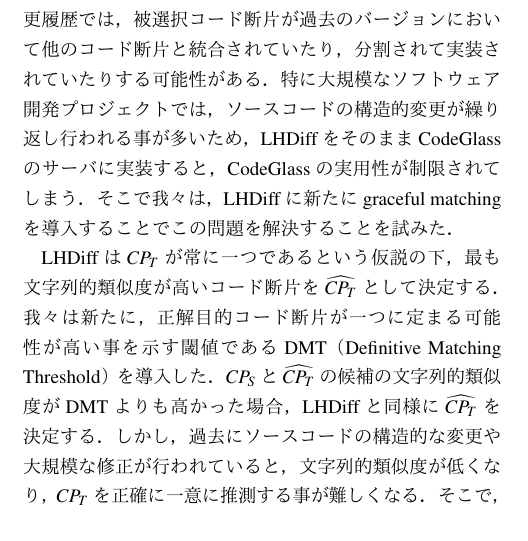
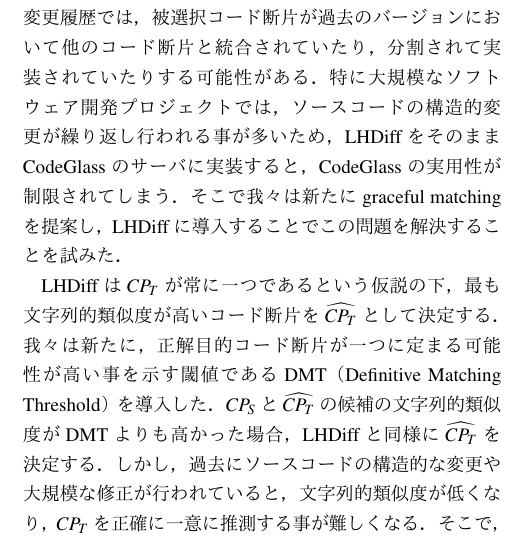
Before and after one commit to IIS-Lab/CodeGlass_interaction2019_paper, a LaTeX document (main.tex, which reads _contents/6-0.backtrack.tex): part of one column of page 6 of 10, cut so that both start at the same text. Compiled offline with pLaTeX and dvipdfmx; a LaTeX package or settings file that is missing is left out.

Commit message:
clarification on graceful matching

```diff
--- a/_contents/6-0.backtrack.tex
+++ b/_contents/6-0.backtrack.tex
@@ -150,7 +150,7 @@ LHDiffはword-level fuzzy matching~\cite{sankoff1983time}を用いて$CP_{S}$と
 この原因は，LHDiffでは$CP_T$が一つしか存在しないと仮定されているからである．
 実際のコード変更履歴では，被選択コード断片が過去のバージョンにおいて他のコード断片と統合されていたり，分割されて実装されていたりする可能性がある．
 特に大規模なソフトウェア開発プロジェクトでは，ソースコードの構造的変更が繰り返し行われる事が多いため，LHDiffをそのままCodeGlassのサーバに実装すると，CodeGlassの実用性が制限されてしまう．
-そこで我々は，LHDiffに新たにgraceful matchingを導入することでこの問題を解決することを試みた．
+そこで我々は新たにgraceful matchingを提案し，LHDiffに導入することでこの問題を解決することを試みた．
 
 % However, our pilot study on the na\"{i}ve LHDiff method found that it fails to backtrack when revisions involve structural changes (e.g., merge and refactoring) because it assumes that the number of $CP_T$ is always one.
 % This may cause degradation of the utility of CodeGlass.
```
